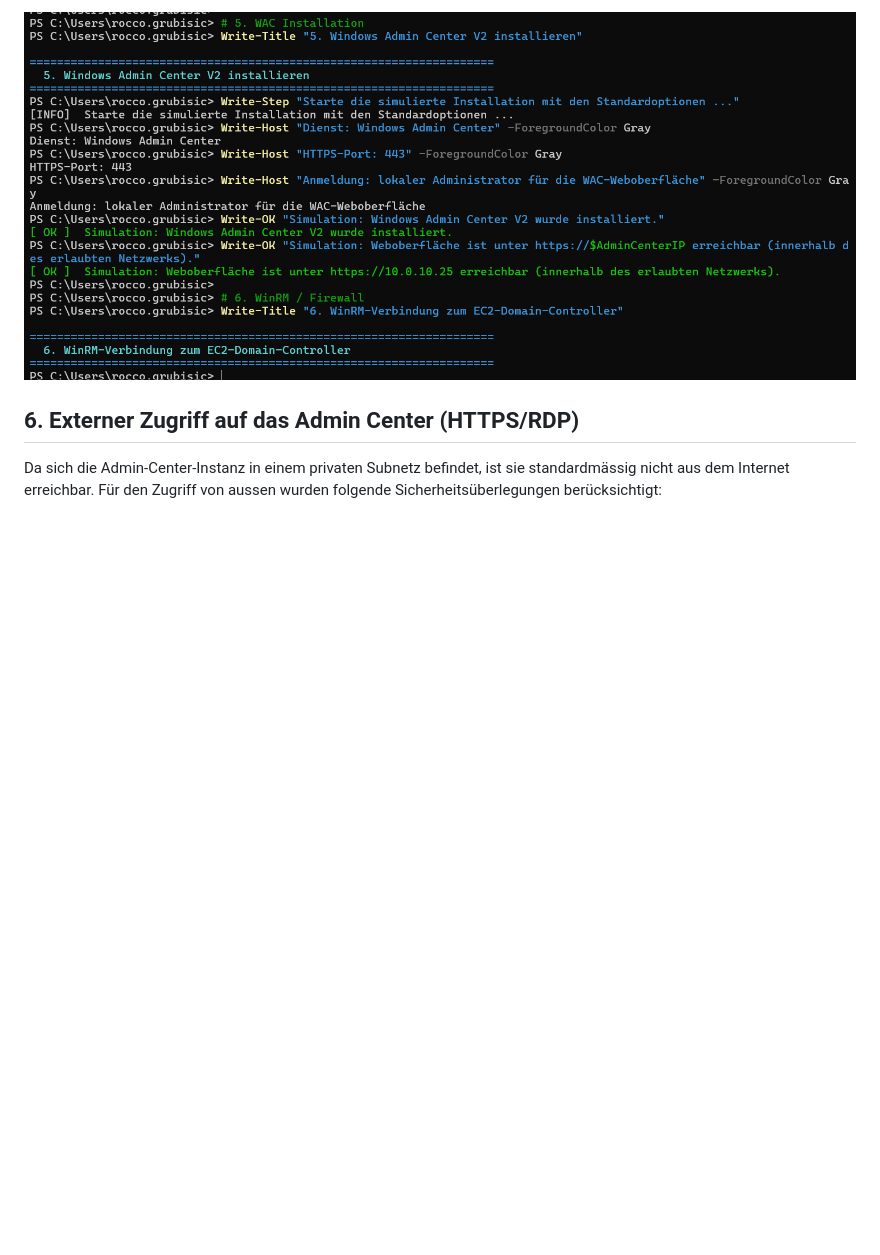
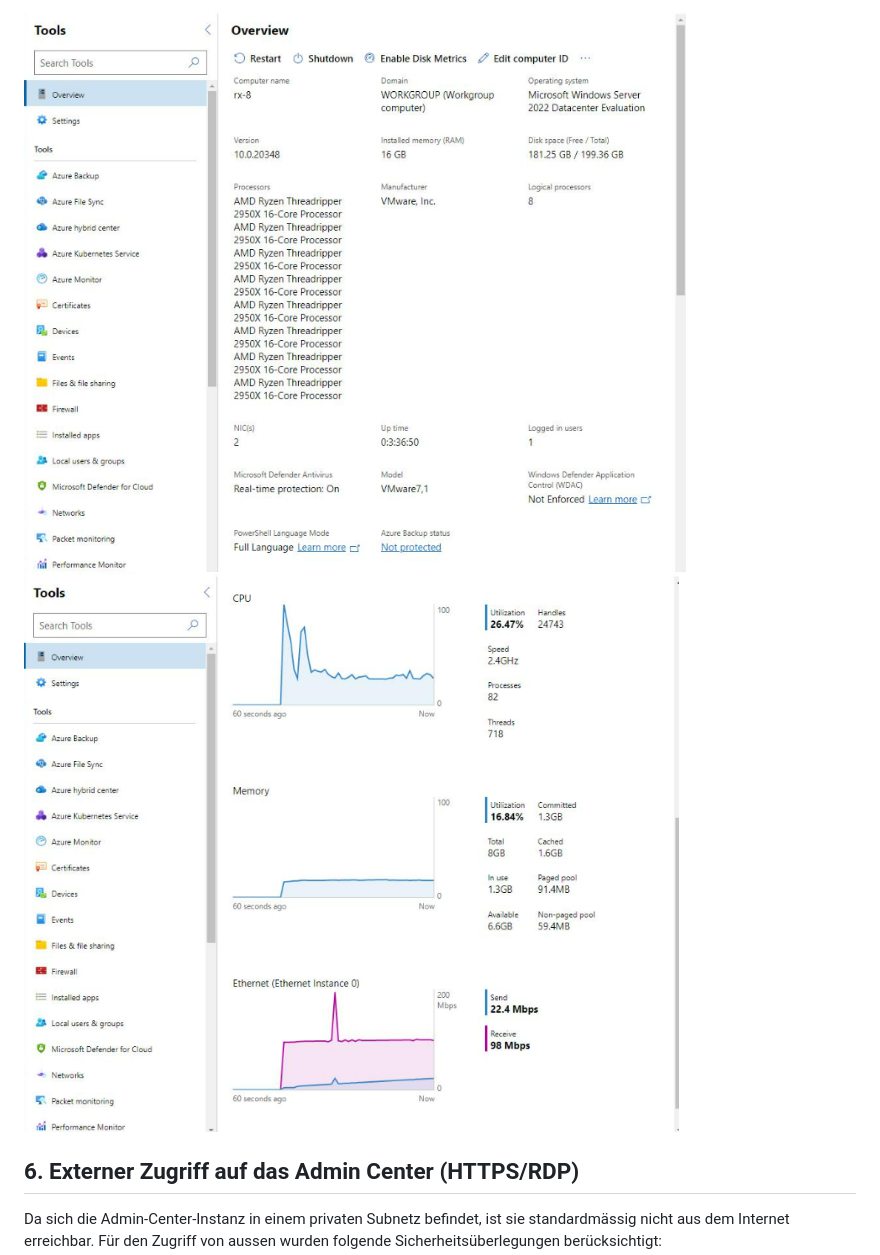
Before and after one commit to Grubinski007/M159, a Markdown page: 06_RSAT_Tools_+_Admin_Center_V2.md, the part around one of its changes. Drawn GitHub-style; pictures changed too: Bilder/Image7777777.png (added), Bilder/image8888888.png (added); blank space fills up the shorter version.

Commit message:
Bilder

```diff
--- a/06_RSAT_Tools_+_Admin_Center_V2.md
+++ b/06_RSAT_Tools_+_Admin_Center_V2.md
@@ -169,5 +170,6 @@ Anschliessend wurde der Domain Controller im Admin Center über **Alle Verbindun
 
-![Installation](<Bilder/Screenshot 2026-10-27 090645.png>)
+![Admin Center](Bilder/image8888888.png)
+![](Bilder/Image7777777.png)
 
 ## 6. Externer Zugriff auf das Admin Center (HTTPS/RDP)
 
```
Also changed, not shown: other parts of 06_RSAT_Tools_+_Admin_Center_V2.md (+3 -2 lines), Bilder/Image999999999999.png (added).
